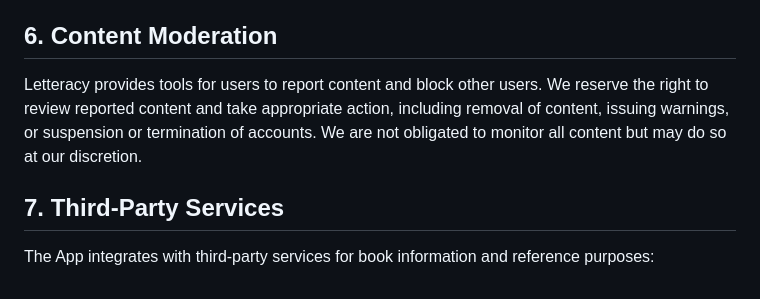
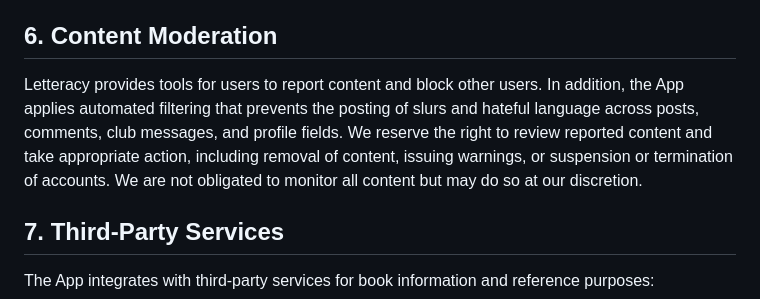
Before and after one commit to Sergey-swift/letteracy-legal, a Markdown page: terms.md, the part around one of its changes. GitHub-like rendering.

Commit message:
Revise terms with new date and content moderation details
Updated the last updated date and added information about automated content filtering.

```diff
--- a/terms.md
+++ b/terms.md
@@ -47,7 +47,7 @@ Violation of these guidelines may result in content removal, account suspension,
 
 ## 6. Content Moderation
 
-Letteracy provides tools for users to report content and block other users. We reserve the right to review reported content and take appropriate action, including removal of content, issuing warnings, or suspension or termination of accounts. We are not obligated to monitor all content but may do so at our discretion.
+Letteracy provides tools for users to report content and block other users. In addition, the App applies automated filtering that prevents the posting of slurs and hateful language across posts, comments, club messages, and profile fields. We reserve the right to review reported content and take appropriate action, including removal of content, issuing warnings, or suspension or termination of accounts. We are not obligated to monitor all content but may do so at our discretion.
 
 ## 7. Third-Party Services
 
```
Also changed, not shown: other parts of terms.md (+1 -1 lines).
